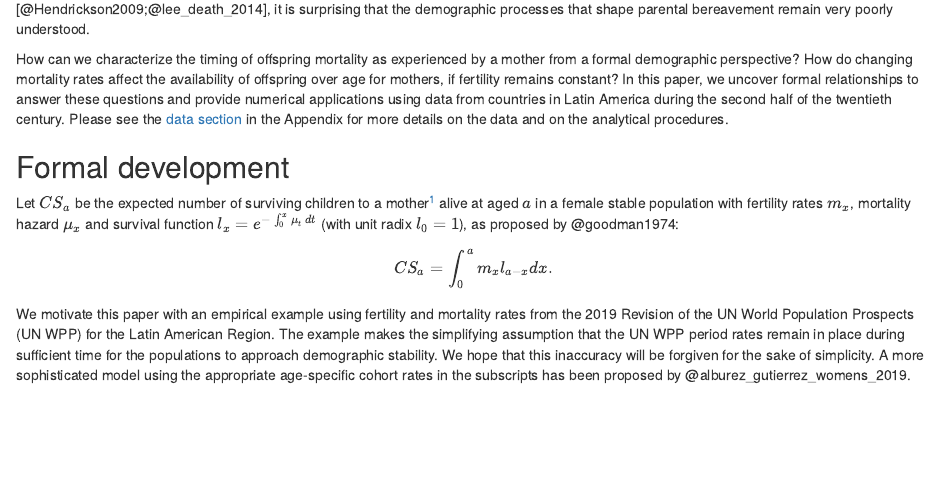
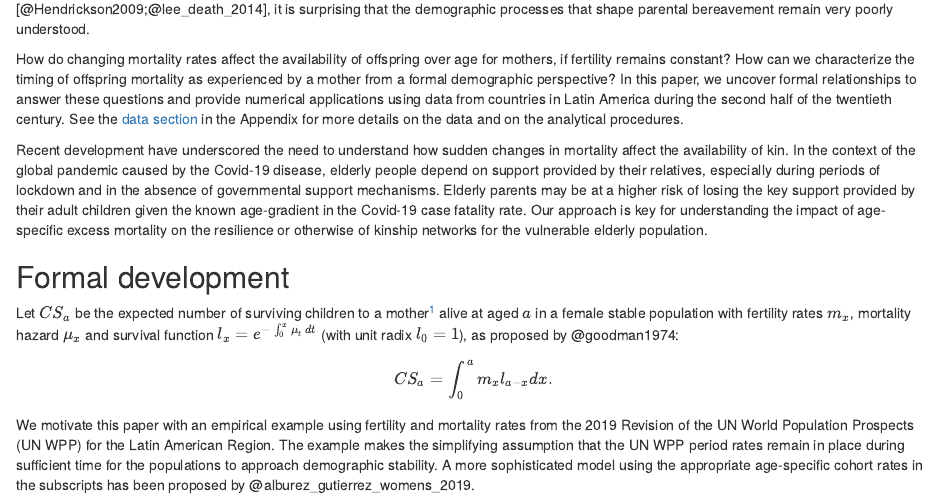
Before and after one commit to alburezg/ChildSurv, an R Markdown document (ALAP2020/ALAP.Rmd): the page in a window 1100 px wide, from 650 px down. Rendered offline with R 4.5, knitr and Pandoc, with nearby package versions; some code elsewhere in the file could not run offline; a font, LaTeX package, included part or bibliography that could not be used is replaced or left out.

Commit message:
added covid paragraph

```diff
--- a/ALAP2020/ALAP.Rmd
+++ b/ALAP2020/ALAP.Rmd
@@ -44,12 +44,15 @@ In the context of global population aging, elderly parents without access to for
 Losing an only child may become a more common experience in the context of global fertility decline, something particularly worrying for parents suddenly rendered childless.
 Given the known psychological, health, and social consequences of child loss for bereaved parents and families [@Hendrickson2009;@lee_death_2014], it is surprising that the demographic processes that shape parental bereavement remain very poorly understood.
 
-
-
+How do changing mortality rates affect the availability of offspring over age for mothers, if fertility remains constant?
 How can we characterize the timing of offspring mortality as experienced by a mother from a formal demographic perspective?
 <!-- How do changes in mortality affect the availability of offspring over age from the point of view of a prospective mother? -->
-How do changing mortality rates affect the availability of offspring over age for mothers, if fertility remains constant?
-In this paper, we uncover formal relationships to answer these questions and provide numerical applications using data from countries in Latin America during the second half of the twentieth century. Please see the [data section](#Data_appendix) in the Appendix for more details on the data and on the analytical procedures.
+In this paper, we uncover formal relationships to answer these questions and provide numerical applications using data from countries in Latin America during the second half of the twentieth century. See the [data section](#Data_appendix) in the Appendix for more details on the data and on the analytical procedures.
+
+Recent development have underscored the need to understand how sudden changes in mortality affect the availability of kin.
+In the context of the global pandemic caused by the Covid-19 disease, elderly people depend on support provided by their relatives, especially during periods of lockdown and in the absence of governmental support mechanisms.
+Elderly parents may be at a higher risk of losing the key support provided by their adult children given the known age-gradient in the Covid-19 case fatality rate.
+Our approach is key for understanding the impact of age-specific excess mortality on the resilience or otherwise of kinship networks for the vulnerable elderly population.
 
 
 ## Formal development
@@ -62,7 +65,7 @@ $$CS_a = \int_{0}^a{m_{x}l_{a-x}dx}.$$
 
 We motivate this paper with an empirical example using fertility and mortality rates from the 2019 Revision of the UN World Population Prospects (UN WPP) for the Latin American Region.
 The example makes the simplifying assumption that the UN WPP period rates remain in place during sufficient time for the populations to approach demographic stability.
-We hope that this inaccuracy will be forgiven for the sake of simplicity.
+<!-- We hope that this inaccuracy will be forgiven for the sake of simplicity.  -->
 A more sophisticated model using the appropriate age-specific cohort rates in the subscripts has been proposed by @alburez_gutierrez_womens_2019.
 
 
```
Also changed, not shown: 2 other files.
